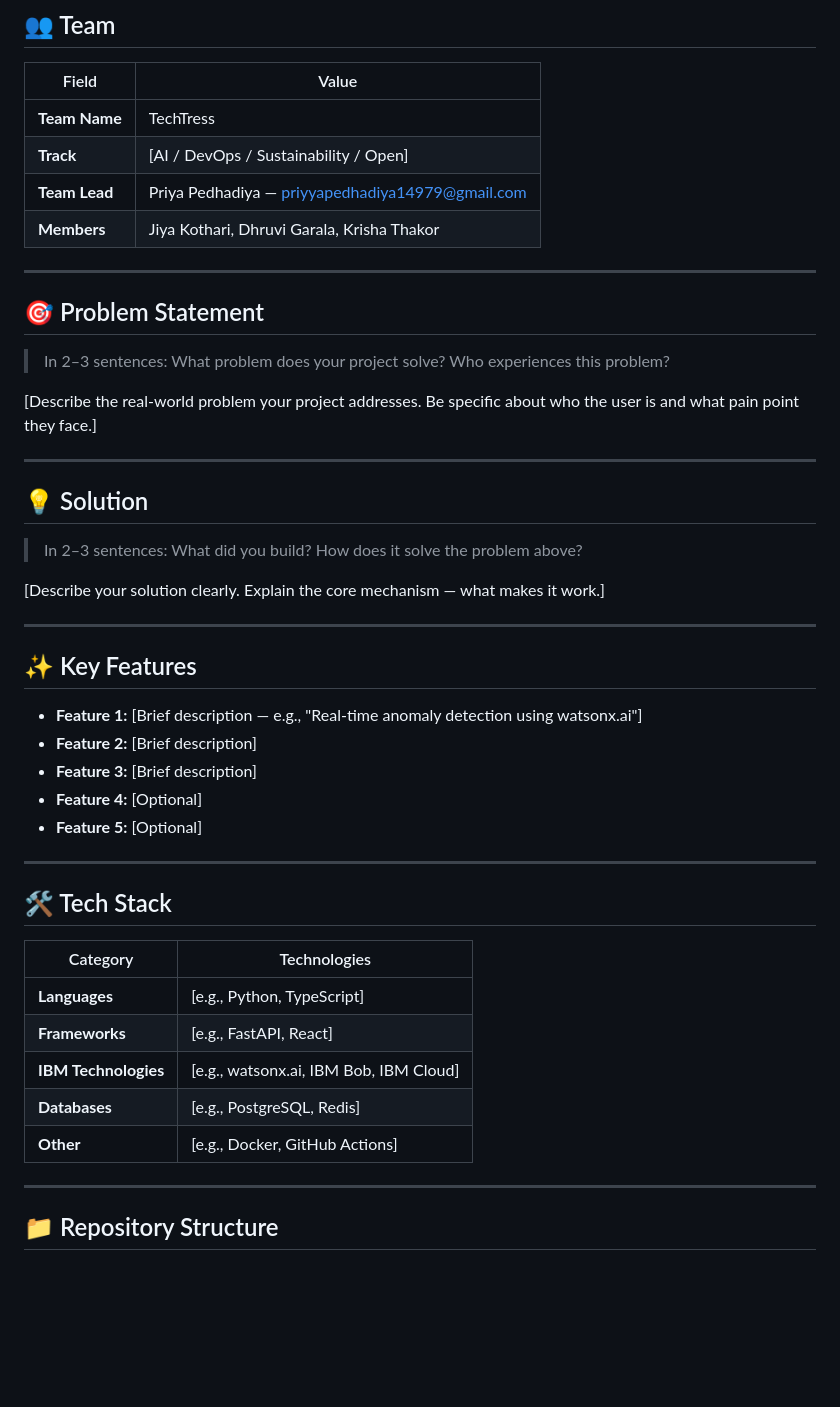
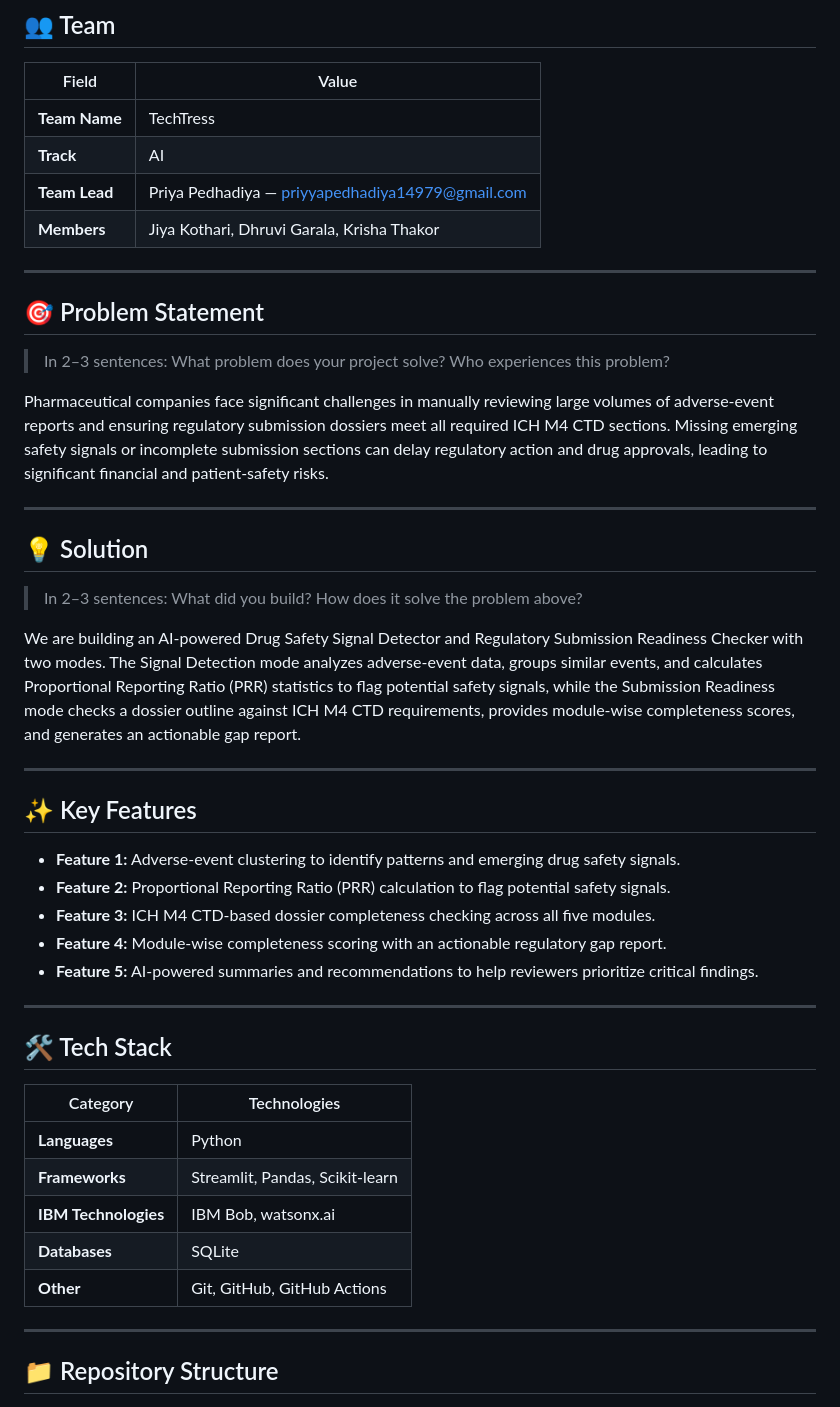
Before and after one commit to priyya16/TechTress, a Markdown page: README.md, the part around the change. Drawn GitHub-style; blank space fills up the shorter version.

```diff
--- a/README.md
+++ b/README.md
@@ -9,7 +9,7 @@
 | Field | Value |
 |---|---|
 | **Team Name** | TechTress |
-| **Track** | [AI / DevOps / Sustainability / Open] |
+| **Track** | AI |
 | **Team Lead** | Priya Pedhadiya — priyyapedhadiya14979@gmail.com |
 | **Members** | Jiya Kothari, Dhruvi Garala, Krisha Thakor |
 
@@ -19,7 +19,7 @@
 
 > In 2–3 sentences: What problem does your project solve? Who experiences this problem?
 
-[Describe the real-world problem your project addresses. Be specific about who the user is and what pain point they face.]
+Pharmaceutical companies face significant challenges in manually reviewing large volumes of adverse-event reports and ensuring regulatory submission dossiers meet all required ICH M4 CTD sections. Missing emerging safety signals or incomplete submission sections can delay regulatory action and drug approvals, leading to significant financial and patient-safety risks.
 
 ---
 
@@ -27,30 +27,28 @@
 
 > In 2–3 sentences: What did you build? How does it solve the problem above?
 
-[Describe your solution clearly. Explain the core mechanism — what makes it work.]
+We are building an AI-powered Drug Safety Signal Detector and Regulatory Submission Readiness Checker with two modes. The Signal Detection mode analyzes adverse-event data, groups similar events, and calculates Proportional Reporting Ratio (PRR) statistics to flag potential safety signals, while the Submission Readiness mode checks a dossier outline against ICH M4 CTD requirements, provides module-wise completeness scores, and generates an actionable gap report.
 
 ---
 
 ## ✨ Key Features
 
-- **Feature 1:** [Brief description — e.g., "Real-time anomaly detection using watsonx.ai"]
-- **Feature 2:** [Brief description]
-- **Feature 3:** [Brief description]
-- **Feature 4:** [Optional]
-- **Feature 5:** [Optional]
-
+- **Feature 1:** Adverse-event clustering to identify patterns and emerging drug safety signals.
+- **Feature 2:** Proportional Reporting Ratio (PRR) calculation to flag potential safety signals.
+- **Feature 3:** ICH M4 CTD-based dossier completeness checking across all five modules.
+- **Feature 4:** Module-wise completeness scoring with an actionable regulatory gap report.
+- **Feature 5:** AI-powered summaries and recommendations to help reviewers prioritize critical findings.
 ---
 
 ## 🛠️ Tech Stack
 
 | Category | Technologies |
 |---|---|
-| **Languages** | [e.g., Python, TypeScript] |
-| **Frameworks** | [e.g., FastAPI, React] |
-| **IBM Technologies** | [e.g., watsonx.ai, IBM Bob, IBM Cloud] |
-| **Databases** | [e.g., PostgreSQL, Redis] |
-| **Other** | [e.g., Docker, GitHub Actions] |
-
+| **Languages** | Python |
+| **Frameworks** | Streamlit, Pandas, Scikit-learn |
+| **IBM Technologies** | IBM Bob, watsonx.ai |
+| **Databases** | SQLite |
+| **Other** | Git, GitHub, GitHub Actions |
 ---
 
 ## 📁 Repository Structure
```
